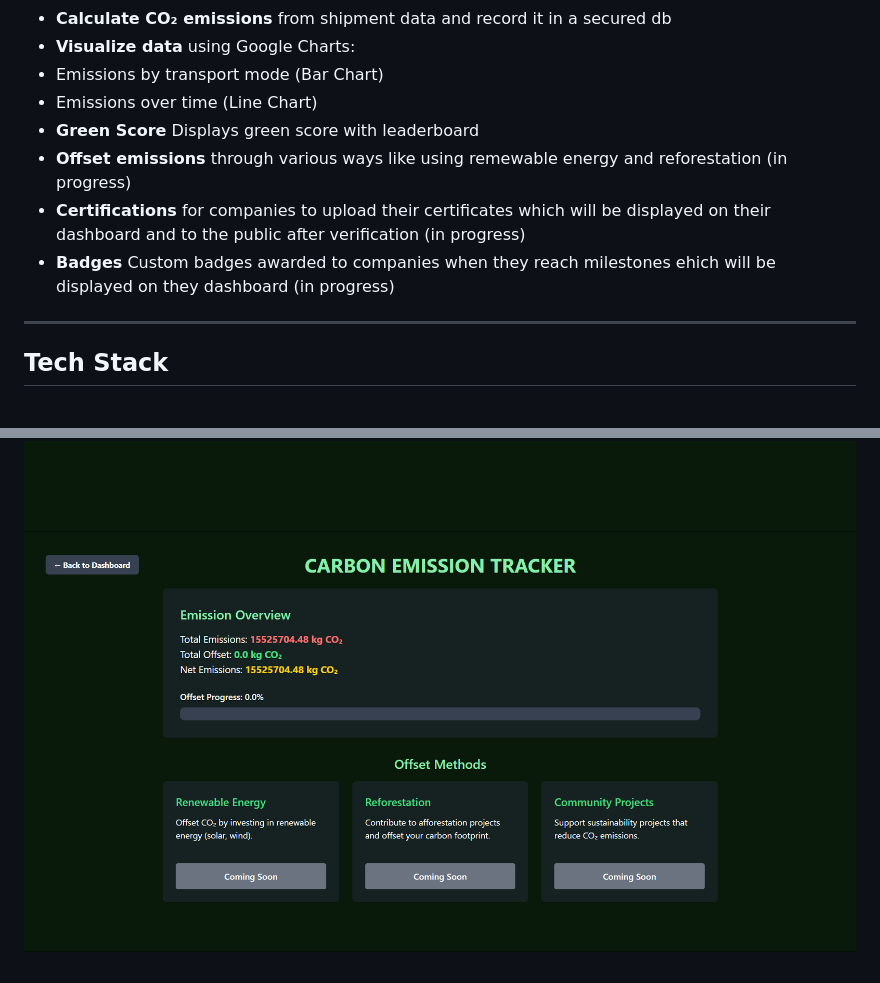
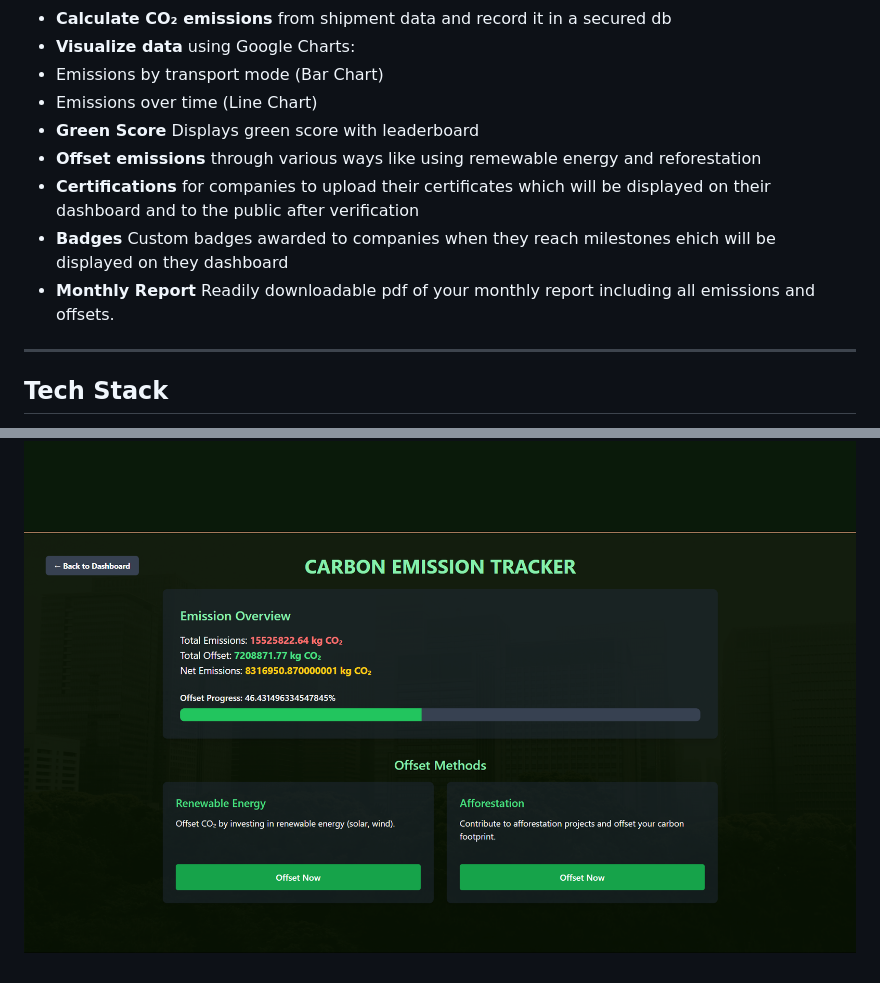
Before and after one commit to neharamiah/evera, a Markdown page: README.md, 2 parts joined by grey strips. Rendered like a GitHub page; pictures changed too: assets/offset.png.

```diff
--- a/README.md
+++ b/README.md
@@ -20,9 +20,10 @@ This tool enables companies to compute their carbon footprint based on shipment
   - Emissions by transport mode (Bar Chart)
   - Emissions over time (Line Chart)
 -  **Green Score** Displays green score with leaderboard
--  **Offset emissions** through various ways like using remewable energy and reforestation (in progress)
--  **Certifications** for companies to upload their certificates which will be displayed on their dashboard and to the public after verification (in progress)
--  **Badges**  Custom badges awarded to companies when they reach milestones ehich will be displayed on they dashboard (in progress)
+-  **Offset emissions** through various ways like using remewable energy and reforestation
+-  **Certifications** for companies to upload their certificates which will be displayed on their dashboard and to the public after verification
+-  **Badges**  Custom badges awarded to companies when they reach milestones ehich will be displayed on they dashboard
+-  **Monthly Report** Readily downloadable pdf of your monthly report including all emissions and offsets.
 
 
 ---
```
Also changed, not shown: 5 other files.
